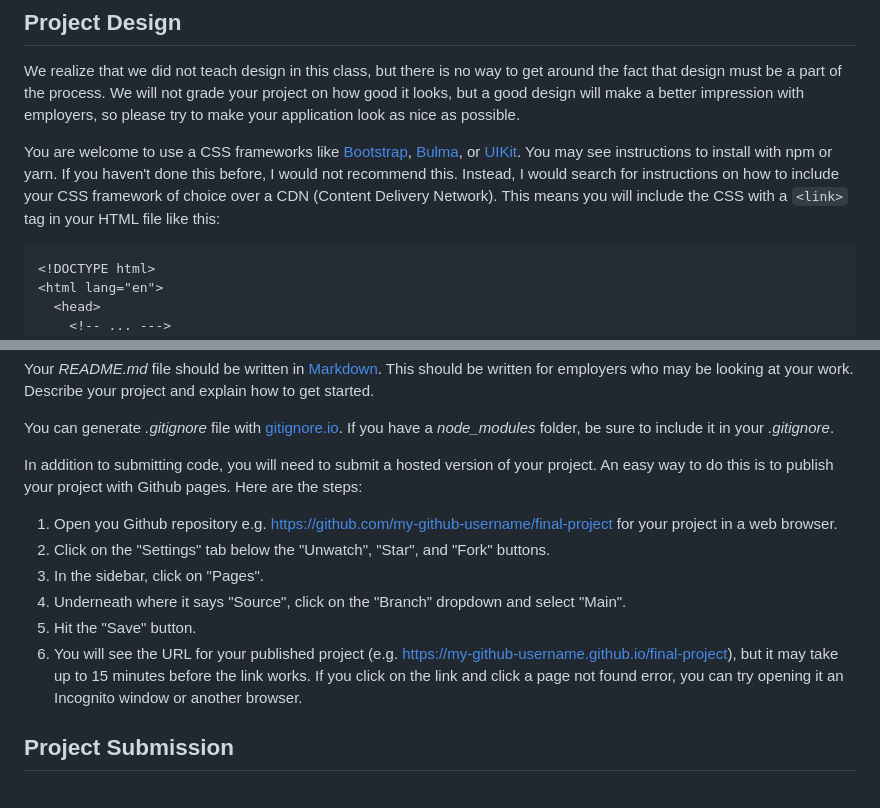
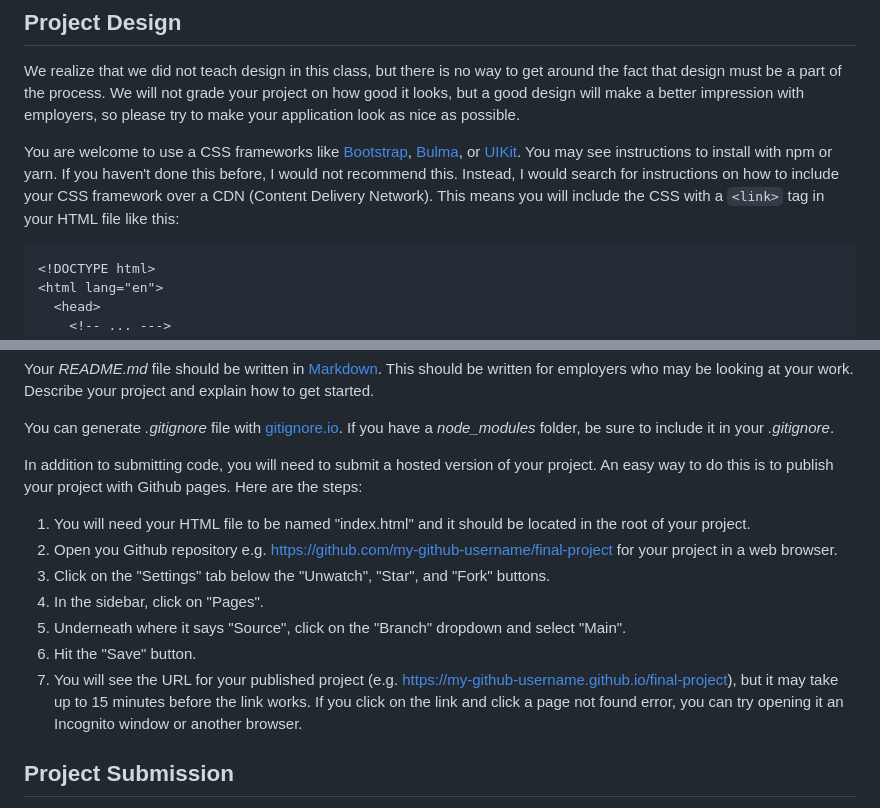
Before and after one commit to klalicki/JSFunFall2022, a Markdown page: projects/final-project/FinalProject.md, 2 parts joined by grey strips. GitHub-like rendering.

Commit message:
Fix typos

````diff
--- a/projects/final-project/FinalProject.md
+++ b/projects/final-project/FinalProject.md
@@ -114,7 +114,7 @@ You must use Vanilla JavaScript to manipulate the DOM. That means you cannot use
 
 We realize that we did not teach design in this class, but there is no way to get around the fact that design must be a part of the process. We will not grade your project on how good it looks, but a good design will make a better impression with employers, so please try to make your application look as nice as possible.
 
-You are welcome to use a CSS frameworks like [Bootstrap](https://getbootstrap.com/docs/5.2/getting-started/introduction/), [Bulma](https://bulma.io/documentation/overview/start/), or [UIKit](https://getuikit.com/docs/introduction). You may see instructions to install with npm or yarn. If you haven't done this before, I would not recommend this. Instead, I would search for instructions on how to include your CSS framework of choice over a CDN (Content Delivery Network). This means you will include the CSS with a `<link>` tag in your HTML file like this:
+You are welcome to use a CSS frameworks like [Bootstrap](https://getbootstrap.com/docs/5.2/getting-started/introduction/), [Bulma](https://bulma.io/documentation/overview/start/), or [UIKit](https://getuikit.com/docs/introduction). You may see instructions to install with npm or yarn. If you haven't done this before, I would not recommend this. Instead, I would search for instructions on how to include your CSS framework over a CDN (Content Delivery Network). This means you will include the CSS with a `<link>` tag in your HTML file like this:
 
 ```html
 <!DOCTYPE html>
@@ -246,12 +246,13 @@ You can generate _.gitignore_ file with [gitignore.io](https://www.toptal.com/de
 
 In addition to submitting code, you will need to submit a hosted version of your project. An easy way to do this is to publish your project with Github pages. Here are the steps:
 
-1. Open you Github repository e.g. https://github.com/my-github-username/final-project for your project in a web browser.
-2. Click on the "Settings" tab below the "Unwatch", "Star", and "Fork" buttons.
-3. In the sidebar, click on "Pages".
-4. Underneath where it says "Source", click on the "Branch" dropdown and select "Main".
-5. Hit the "Save" button.
-6. You will see the URL for your published project (e.g. https://my-github-username.github.io/final-project), but it may take up to 15 minutes before the link works. If you click on the link and click a page not found error, you can try opening it an Incognito window or another browser.
+1. You will need your HTML file to be named "index.html" and it should be located in the root of your project.
+2. Open you Github repository e.g. https://github.com/my-github-username/final-project for your project in a web browser.
+3. Click on the "Settings" tab below the "Unwatch", "Star", and "Fork" buttons.
+4. In the sidebar, click on "Pages".
+5. Underneath where it says "Source", click on the "Branch" dropdown and select "Main".
+6. Hit the "Save" button.
+7. You will see the URL for your published project (e.g. https://my-github-username.github.io/final-project), but it may take up to 15 minutes before the link works. If you click on the link and click a page not found error, you can try opening it an Incognito window or another browser.
 
 ## Project Submission
 
````
